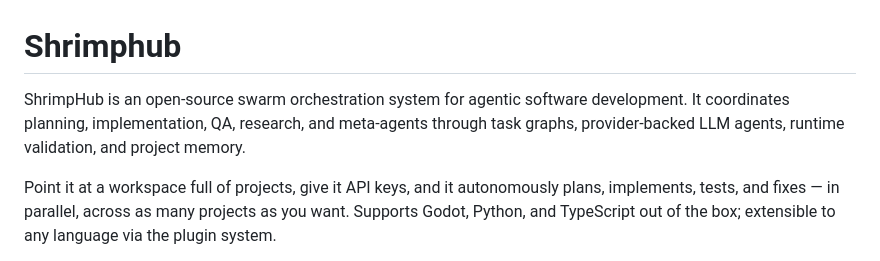
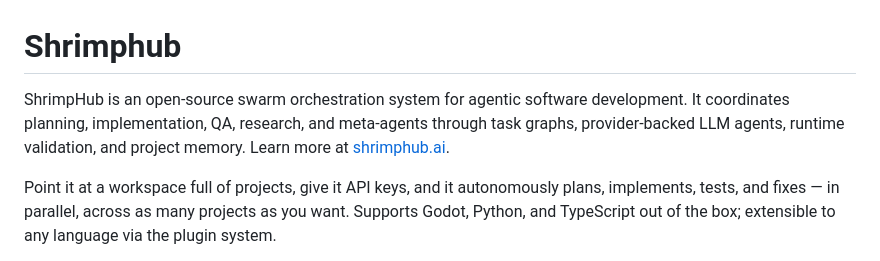
Before and after one commit to shrimplabs/shrimphub, a Markdown page: README.md, the part around the change. Drawn GitHub-style.

Commit message:
docs: add shrimphub.ai link to README

```diff
--- a/README.md
+++ b/README.md
@@ -1,6 +1,6 @@
 # Shrimphub
 
-ShrimpHub is an open-source swarm orchestration system for agentic software development. It coordinates planning, implementation, QA, research, and meta-agents through task graphs, provider-backed LLM agents, runtime validation, and project memory.
+ShrimpHub is an open-source swarm orchestration system for agentic software development. It coordinates planning, implementation, QA, research, and meta-agents through task graphs, provider-backed LLM agents, runtime validation, and project memory. Learn more at [shrimphub.ai](https://shrimphub.ai).
 
 Point it at a workspace full of projects, give it API keys, and it autonomously plans, implements, tests, and fixes — in parallel, across as many projects as you want. Supports Godot, Python, and TypeScript out of the box; extensible to any language via the plugin system.
 
```
